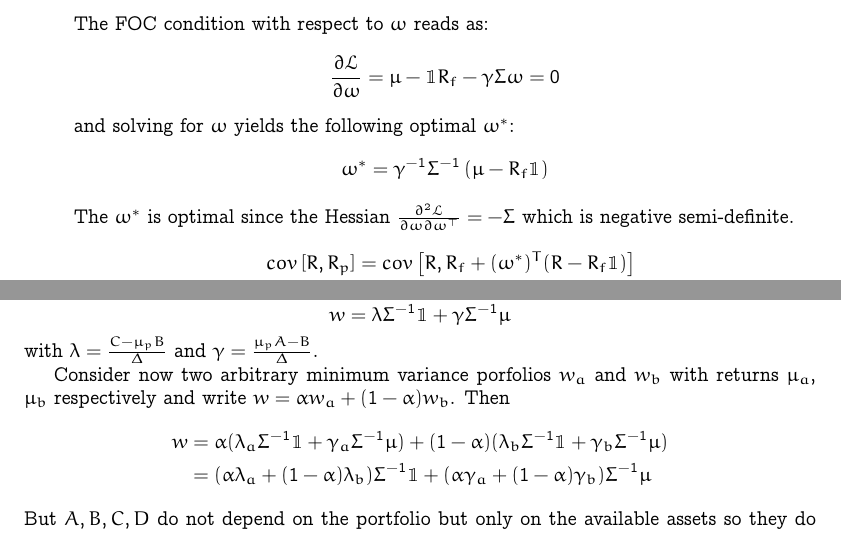
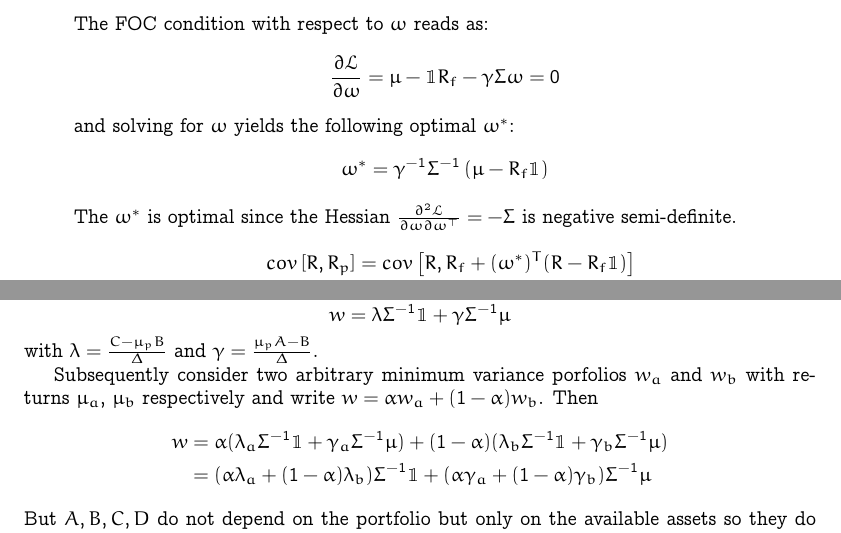
Before and after one commit to dan98/MFEinvestments, a LaTeX problem sheet (hw3/solution.tex): two parts of pages 1 and 4 of 9, joined at a grey line, cut so that both start at the same text. Compiled offline with pdfLaTeX.

Commit message:
some changes

```diff
--- a/hw3/solution.tex
+++ b/hw3/solution.tex
@@ -116,8 +116,8 @@
     \begin{align*}
       \omega^* = \gamma^{-1}\Sigma^{-1} \left( \mu - R_f \mathbbm{1} \right)
     \end{align*}
-    The $\omega^*$ is optimal since the Hessian $\frac{\partial^2 \Lcal}{\partial \omega\partial \omega^\top} =
-    -\Sigma$ which is negative semi-definite.
+    The $\omega^*$ is optimal since the Hessian $\frac{\partial^2
+      \Lcal}{\partial \omega\partial \omega^\top} = -\Sigma$ is negative semi-definite.
       \begin{align*}
         cov \left[R, R_p \right] &= cov \left[ R, R_f + (\omega^*)^T(R - R_f\mathbbm{1}) \right] \\
         &= cov \left[ R, (\omega^*)^T R \right]a \\
@@ -263,7 +263,7 @@
    $w$ is a minimum variance frontier portfolio if it solves the optimization problem and thus can be written as:
    $$ w = \lambda\Sigma^{-1}\mathbbm{1}+ \gamma\Sigma^{-1}\mu$$ with $\lambda = \frac{C- \mu_pB}{\Delta}$ and $\gamma = \frac{\mu_pA-B}{\Delta}$.
 
-   Consider now two arbitrary minimum variance porfolios $w_a$ and $w_b$ with returns $\mu_a$, $\mu_b$ respectively and write $w = \alpha w_a + (1-\alpha)w_b$.
+   Subsequently consider two arbitrary minimum variance porfolios $w_a$ and $w_b$ with returns $\mu_a$, $\mu_b$ respectively and write $w = \alpha w_a + (1-\alpha)w_b$.
    Then \begin{align*}
     w &= \alpha (\lambda_a\Sigma^{-1}\mathbbm{1} + \gamma_a\Sigma^{-1}\mu) + (1-\alpha)(\lambda_b\Sigma^{-1}\mathbbm{1} + \gamma_b\Sigma^{-1}\mu) \\
     &= (\alpha \lambda_a + (1-\alpha) \lambda_b)\Sigma^{-1}\mathbbm{1} + (\alpha \gamma_a + (1-\alpha) \gamma_b)\Sigma^{-1}\mu
```
Also changed, not shown: hw3/PS3.pdf, hw3/solution.pdf (added), 7 other files.
